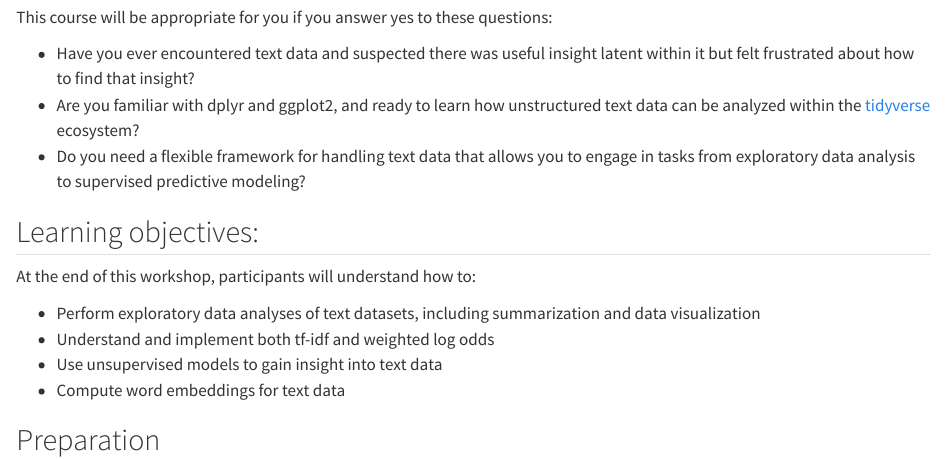
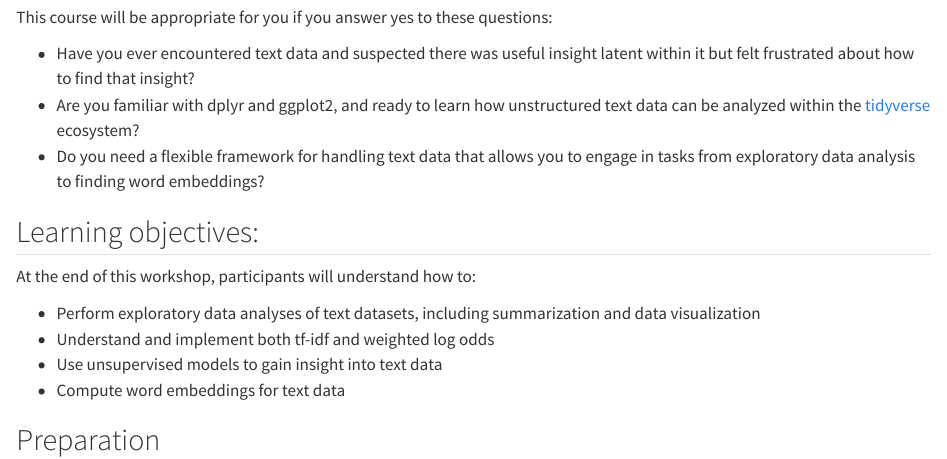
Before and after one commit to juliasilge/asepelt-2024, a Quarto document (index.qmd): the page in a window 1100 px wide, from 310 px down. Rendered offline with R 4.5, knitr and Pandoc in place of Quarto, with nearby package versions.

Commit message:
Fix "is this workshop for me?"

```diff
--- a/index.qmd
+++ b/index.qmd
@@ -8,7 +8,7 @@ This course will be appropriate for you if you answer yes to these questions:
 
 - Have you ever encountered text data and suspected there was useful insight latent within it but felt frustrated about how to find that insight?
 - Are you familiar with dplyr and ggplot2, and ready to learn how unstructured text data can be analyzed within the [tidyverse](https://www.tidyverse.org/) ecosystem?
-- Do you need a flexible framework for handling text data that allows you to engage in tasks from exploratory data analysis to supervised predictive modeling?
+- Do you need a flexible framework for handling text data that allows you to engage in tasks from exploratory data analysis to finding word embeddings?
 
 
 ## Learning objectives:
```
Also changed, not shown: docs/search.json, 2 other files.
